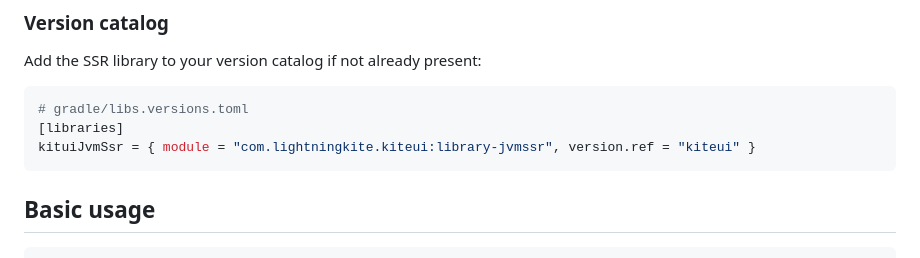
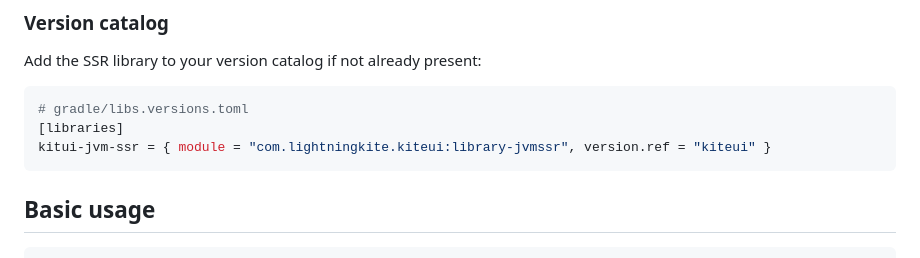
Before and after one commit to lightningkite/lightning-server-kiteui, a Markdown page: docs/static-site-rendering.md, the part around the change. GitHub-like rendering.

Commit message:
fix version catalog key in SSR docs: kituiJvmSsr -> kitui-jvm-ssr
The snippet used camelCase which doesn't match the actual key defined in
gradle/libs.versions.toml; the real key uses hyphens.

Co-Authored-By: Claude Opus 4.8 (1M context) <noreply@anthropic.com>

````diff
--- a/docs/static-site-rendering.md
+++ b/docs/static-site-rendering.md
@@ -37,7 +37,7 @@ Add the SSR library to your version catalog if not already present:
 ```toml
 # gradle/libs.versions.toml
 [libraries]
-kituiJvmSsr = { module = "com.lightningkite.kiteui:library-jvmssr", version.ref = "kiteui" }
+kitui-jvm-ssr = { module = "com.lightningkite.kiteui:library-jvmssr", version.ref = "kiteui" }
 ```
 
 ## Basic usage
````
